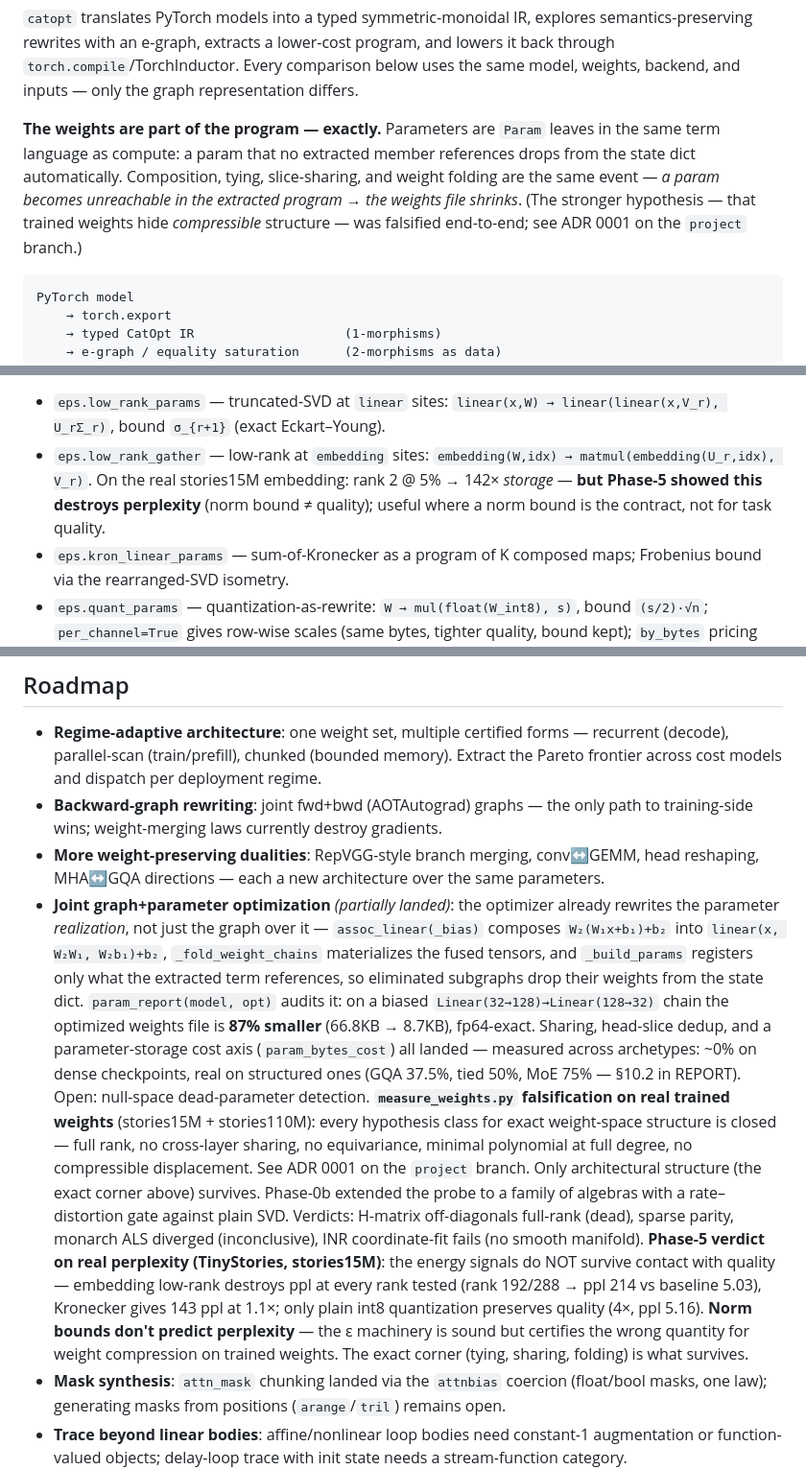
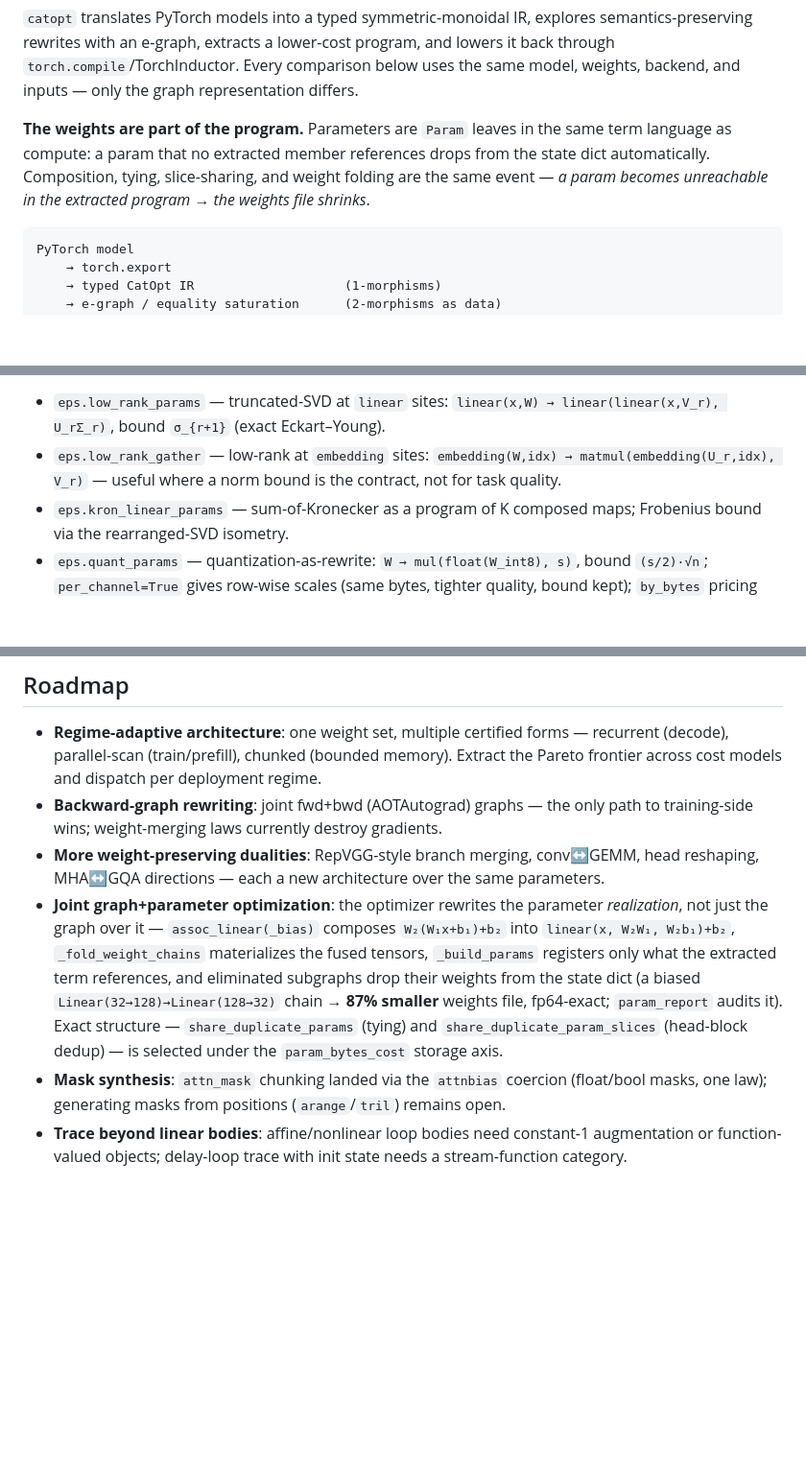
Before and after one commit to luisfuturist/catopt, a Markdown page: README.md, 3 parts joined by grey strips. Shown at 96% size. GitHub-like rendering; blank space fills up the shorter version.

Commit message:
README: drop historical falsification narrative — graph-level only
Weight-as-programs retrospective moved to project/retros/ on the
orphan project branch.  README describes the product: automatic
verified optimization search over model graphs.

Generated with [Devin](https://devin.ai)

Co-Authored-By: Devin <158243242+devin-ai-integration[bot]@users.noreply.github.com>

````diff
--- a/README.md
+++ b/README.md
@@ -25,14 +25,12 @@ lower-cost program, and lowers it back through
 model, weights, backend, and inputs — only the graph representation
 differs.
 
-**The weights are part of the program — exactly.** Parameters are
-`Param` leaves in the same term language as compute: a param that no
+**The weights are part of the program.** Parameters are `Param`
+leaves in the same term language as compute: a param that no
 extracted member references drops from the state dict automatically.
 Composition, tying, slice-sharing, and weight folding are the same
 event — *a param becomes unreachable in the extracted program → the
-weights file shrinks*. (The stronger hypothesis — that trained
-weights hide *compressible* structure — was falsified end-to-end;
-see ADR 0001 on the `project` branch.)
+weights file shrinks*.
 
 ```text
 PyTorch model
@@ -471,10 +469,8 @@ inequality) and report `cert.error_bound` / `cert.exact`.
   `linear(x,W) → linear(linear(x,V_r), U_rΣ_r)`, bound `σ_{r+1}`
   (exact Eckart–Young).
 - `eps.low_rank_gather` — low-rank at `embedding` sites:
-  `embedding(W,idx) → matmul(embedding(U_r,idx), V_r)`. On the real
-  stories15M embedding: rank 2 @ 5% → 142× *storage* — **but Phase-5
-  showed this destroys perplexity** (norm bound ≠ quality); useful
-  where a norm bound is the contract, not for task quality.
+  `embedding(W,idx) → matmul(embedding(U_r,idx), V_r)` — useful where
+  a norm bound is the contract, not for task quality.
 - `eps.kron_linear_params` — sum-of-Kronecker as a program of K
   composed maps; Frobenius bound via the rearranged-SVD isometry.
 - `eps.quant_params` — quantization-as-rewrite:
@@ -507,38 +503,17 @@ inequality) and report `cert.error_bound` / `cert.exact`.
 - **More weight-preserving dualities**: RepVGG-style branch merging,
   conv↔GEMM, head reshaping, MHA↔GQA directions — each a new
   architecture over the same parameters.
-- **Joint graph+parameter optimization** *(partially landed)*: the
-  optimizer already rewrites the parameter *realization*, not just the
-  graph over it — `assoc_linear(_bias)` composes `W₂(W₁x+b₁)+b₂` into
+- **Joint graph+parameter optimization**: the optimizer rewrites the
+  parameter *realization*, not just the graph over it —
+  `assoc_linear(_bias)` composes `W₂(W₁x+b₁)+b₂` into
   `linear(x, W₂W₁, W₂b₁)+b₂`, `_fold_weight_chains` materializes the
-  fused tensors, and `_build_params` registers only what the extracted
-  term references, so eliminated subgraphs drop their weights from the
-  state dict. `param_report(model, opt)` audits it: on a biased
-  `Linear(32→128)→Linear(128→32)` chain the optimized weights file is
-  **87% smaller** (66.8KB → 8.7KB), fp64-exact. Sharing, head-slice
-  dedup, and a parameter-storage cost axis (`param_bytes_cost`) all
-  landed — measured across archetypes: ~0% on dense checkpoints, real
-  on structured ones (GQA 37.5%, tied 50%, MoE 75% — §10.2 in
-  REPORT). Open: null-space dead-parameter detection.
-  **`measure_weights.py` falsification on real trained weights**
-  (stories15M + stories110M): every hypothesis class for exact
-  weight-space structure is closed — full rank, no cross-layer
-  sharing, no equivariance, minimal polynomial at full degree, no
-  compressible displacement. See ADR 0001 on the `project` branch. Only architectural
-  structure (the exact corner above) survives.
-  Phase-0b extended the probe to a family of algebras with a
-  rate–distortion gate against plain SVD. Verdicts: H-matrix
-  off-diagonals full-rank (dead), sparse parity, monarch ALS
-  diverged (inconclusive), INR coordinate-fit fails (no smooth
-  manifold). **Phase-5 verdict on real perplexity (TinyStories,
-  stories15M)**: the energy signals do NOT survive contact with
-  quality — embedding low-rank destroys ppl at every rank tested
-  (rank 192/288 → ppl 214 vs baseline 5.03), Kronecker gives 143 ppl
-  at 1.1×; only plain int8 quantization preserves quality (4×,
-  ppl 5.16). **Norm bounds don't predict perplexity** — the ε
-  machinery is sound but certifies the wrong quantity for weight
-  compression on trained weights. The exact corner (tying, sharing,
-  folding) is what survives.
+  fused tensors, `_build_params` registers only what the extracted
+  term references, and eliminated subgraphs drop their weights from
+  the state dict (a biased `Linear(32→128)→Linear(128→32)` chain →
+  **87% smaller** weights file, fp64-exact; `param_report` audits it).
+  Exact structure — `share_duplicate_params` (tying) and
+  `share_duplicate_param_slices` (head-block dedup) — is selected
+  under the `param_bytes_cost` storage axis.
 - **Mask synthesis**: `attn_mask` chunking landed via the `attnbias`
   coercion (float/bool masks, one law); generating masks from
   positions (`arange`/`tril`) remains open.
````
Also changed, not shown: other parts of README.md (+2 -2 lines).
